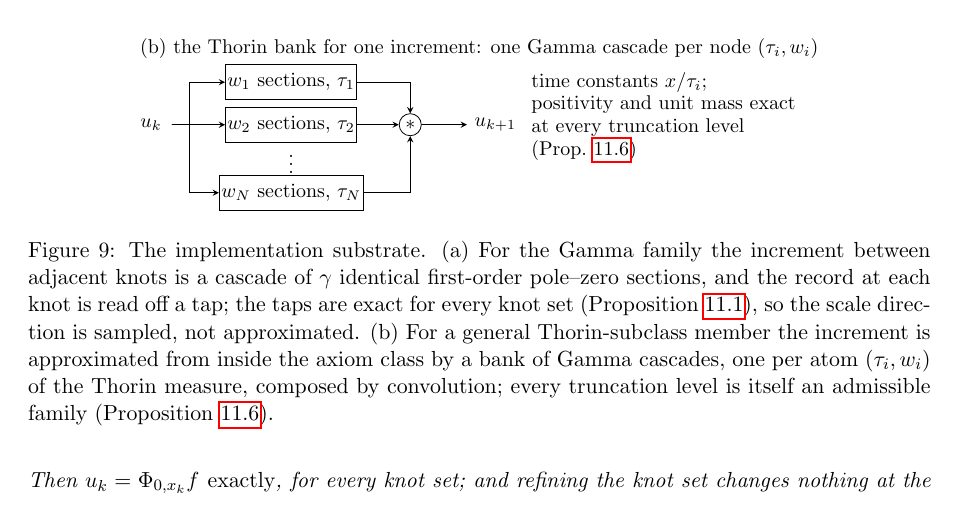
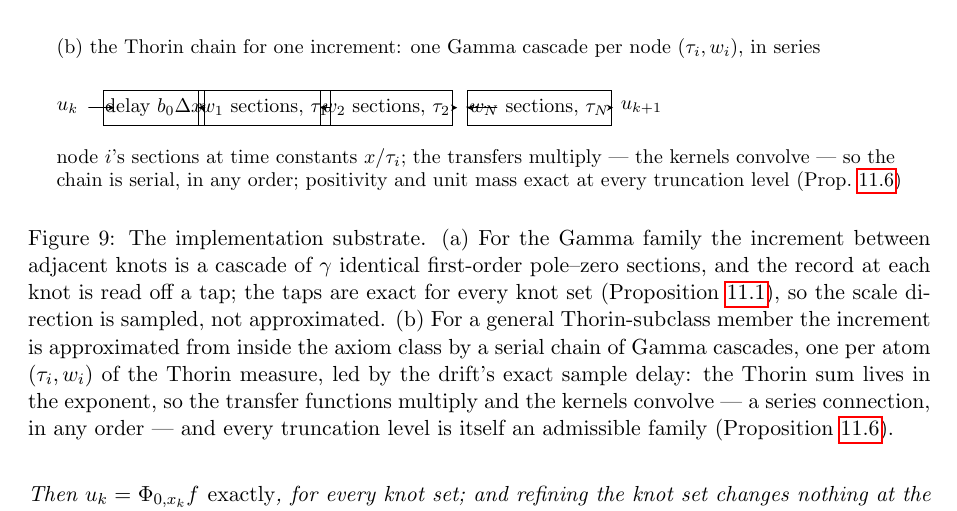
Before and after one commit to danielfagerstrom/hemigroup-causal-scale-space-kernels, a LaTeX paper (paper/main.tex, which reads paper/fig-filterbank.tex): part of page 56 of 77, cut so that both start at the same text. Compiled offline with pdfLaTeX.

Commit message:
fig-filterbank(b): the Thorin chain drawn serially
Author review caught that panel (b)'s fan-out/fan-in with a '*' combiner read as a
parallel bank, while the composition is convolution -- a series connection -- and the
machine one builds is the serial chain, matching panel (a). Redrawn: u_k through the
drift's delay block, then one Gamma cascade per Thorin node in sequence, to u_{k+1};
the annotation and caption now say why (the Thorin sum lives in the exponent, so
transfers multiply and kernels convolve, in any order).

Gate: control-chars OK (131 files); environment balance clean; build left to Docs CI.

Co-Authored-By: Claude Fable 5 <noreply@anthropic.com>
Claude-Session: https://claude.ai/code/session_01UerGJ4VdFFSy7bcNijtb4v

```diff
--- a/paper/fig-filterbank.tex
+++ b/paper/fig-filterbank.tex
@@ -28,12 +28,10 @@
 \node[anchor=north] at (6.55,-0.9) {$u_2 = \Phi_{0,x_2}f$};
 \node[anchor=west] at (-0.3,0.85) {$\gamma$ identical first-order sections per increment; each tap is exact (Prop.~\ref{prop:knot-exactness})};
 
-% ---------- panel (b): the Thorin bank for one increment ----------
-\begin{scope}[yshift=-3.6cm]
-\node[anchor=west] at (-0.3,1.35) {(b) the Thorin bank for one increment: one Gamma cascade per node $(\tau_i, w_i)$};
+% ---------- panel (b): the Thorin chain for one increment ----------
+% Redrawn 2026-08-31 (author review): the earlier fan-out/fan-in with a "*" combiner
+% read as a parallel bank; the composition is convolution = series connection, so the
+% chain is drawn serially, matching panel (a), with the drift's delay block leading.
+\begin{scope}[yshift=-3.3cm]
+\node[anchor=west] at (-0.3,1.05) {(b) the Thorin chain for one increment: one Gamma cascade per node $(\tau_i, w_i)$, in series};
 \node[anchor=east] at (0.35,0) {$u_k$};
-\draw (0.4,0) -- (0.7,0);
-\node[sect] (t1) at (2.5,0.75) {$w_1$ sections, $\tau_1$};
-\node[sect] (t2) at (2.5,0) {$w_2$ sections, $\tau_2$};
-\node[anchor=center] at (2.5,-0.6) {$\vdots$};
-\node[sect] (tN) at (2.5,-1.2) {$w_N$ sections, $\tau_N$};
@@ -43 +37,0 @@
-\node[draw, circle, inner sep=1.5pt] (comp) at (4.6,0) {$\ast$};
@@ -47,5 +38,4 @@
-\draw[->] (comp) -- (5.6,0); \node[anchor=west] at (5.6,0) {$u_{k+1}$};
-\node[anchor=west] at (6.6,0.75) {time constants $x/\tau_i$;};
-\node[anchor=west] at (6.6,0.35) {positivity and unit mass exact};
-\node[anchor=west] at (6.6,-0.05) {at every truncation level};
-\node[anchor=west] at (6.6,-0.45) {(Prop.~\ref{prop:thorin-subclass})};
+\draw[->] (0.4,0) -- (0.85,0);
+\node[sect] (d0) at (1.55,0) {delay $b_0\Delta x$};
+\node[sect] (t1) at (3.5,0) {$w_1$ sections, $\tau_1$};
+\node[sect] (t2) at (5.65,0) {$w_2$ sections, $\tau_2$};
@@ -52,3 +45,10 @@
+\node[anchor=west] at (6.9,0) {$\cdots$};
+\node[sect] (tN) at (8.35,0) {$w_N$ sections, $\tau_N$};
+\draw[->] (7.6,0) -- (tN);
+\draw[->] (tN) -- (9.65,0);
+\node[anchor=west] at (9.65,0) {$u_{k+1}$};
+\node[anchor=west] at (-0.3,-0.9) {node $i$'s sections at time constants $x/\tau_i$; the transfers multiply --- the kernels convolve --- so the};
+\node[anchor=west] at (-0.3,-1.3) {chain is serial, in any order; positivity and unit mass exact at every truncation level (Prop.~\ref{prop:thorin-subclass})};
 \end{scope}
 
 \end{tikzpicture}
@@ -57,8 +57,10 @@ adjacent knots is a cascade of $\gamma$ identical first-order pole--zero section
 record at each knot is read off a tap; the taps are exact for every knot set
 (Proposition~\ref{prop:knot-exactness}), so the scale direction is sampled, not
 approximated. (b)~For a general Thorin-subclass member the increment is approximated from
-inside the axiom class by a bank of Gamma cascades, one per atom $(\tau_i, w_i)$ of the
-Thorin measure, composed by convolution; every truncation level is itself an admissible
-family (Proposition~\ref{prop:thorin-subclass}).}
+inside the axiom class by a serial chain of Gamma cascades, one per atom $(\tau_i, w_i)$ of
+the Thorin measure, led by the drift's exact sample delay: the Thorin sum lives in the
+exponent, so the transfer functions multiply and the kernels convolve --- a series
+connection, in any order --- and every truncation level is itself an admissible family
+(Proposition~\ref{prop:thorin-subclass}).}
 \label{fig:filterbank}
 \end{figure}
```
Also changed, not shown: paper/fig-filterbank.tex (9 more changed lines).
